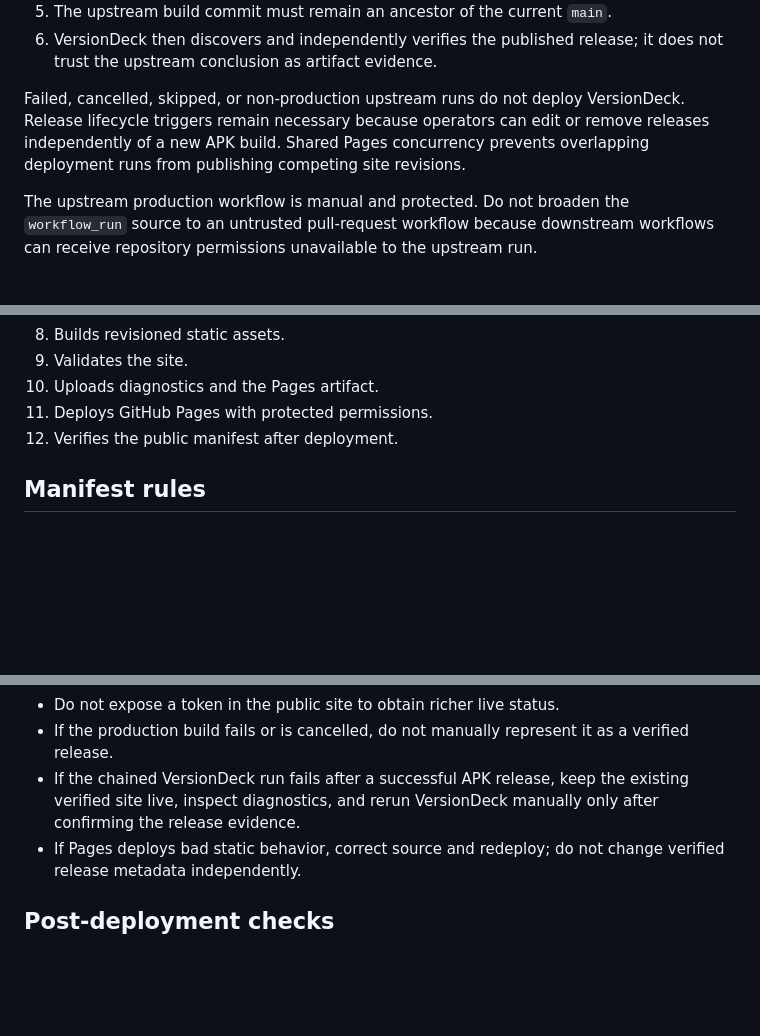
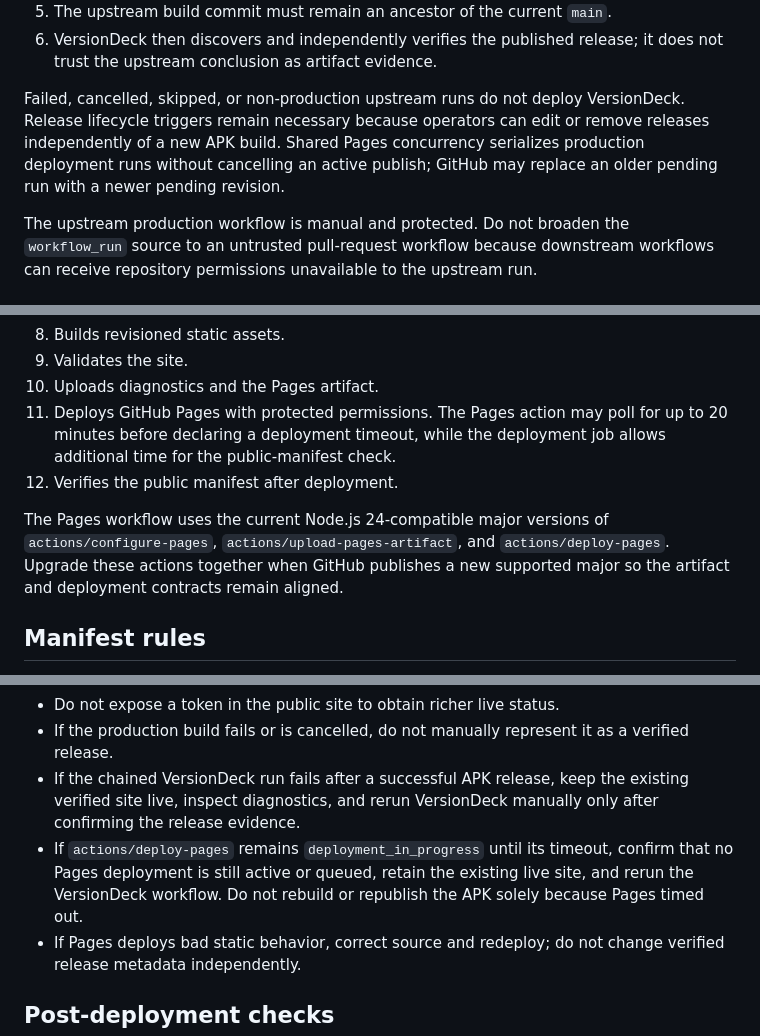
Before and after one commit to zuhak5/HomePilot, a Markdown page: docs/versiondeck-release-runbook.md, 3 parts joined by grey strips. GitHub-like rendering; blank space fills up the shorter version.

Commit message:
docs(versiondeck): document resilient Pages deployment recovery

```diff
--- a/docs/versiondeck-release-runbook.md
+++ b/docs/versiondeck-release-runbook.md
@@ -48,7 +48,7 @@ The automated production handoff is deliberately fail-closed:
 5. The upstream build commit must remain an ancestor of the current `main`.
 6. VersionDeck then discovers and independently verifies the published release; it does not trust the upstream conclusion as artifact evidence.
 
-Failed, cancelled, skipped, or non-production upstream runs do not deploy VersionDeck. Release lifecycle triggers remain necessary because operators can edit or remove releases independently of a new APK build. Shared Pages concurrency prevents overlapping deployment runs from publishing competing site revisions.
+Failed, cancelled, skipped, or non-production upstream runs do not deploy VersionDeck. Release lifecycle triggers remain necessary because operators can edit or remove releases independently of a new APK build. Shared Pages concurrency serializes production deployment runs without cancelling an active publish; GitHub may replace an older pending run with a newer pending revision.
 
 The upstream production workflow is manual and protected. Do not broaden the `workflow_run` source to an untrusted pull-request workflow because downstream workflows can receive repository permissions unavailable to the upstream run.
 
@@ -78,8 +78,10 @@ The deployment workflow:
 8. Builds revisioned static assets.
 9. Validates the site.
 10. Uploads diagnostics and the Pages artifact.
-11. Deploys GitHub Pages with protected permissions.
+11. Deploys GitHub Pages with protected permissions. The Pages action may poll for up to 20 minutes before declaring a deployment timeout, while the deployment job allows additional time for the public-manifest check.
 12. Verifies the public manifest after deployment.
+
+The Pages workflow uses the current Node.js 24-compatible major versions of `actions/configure-pages`, `actions/upload-pages-artifact`, and `actions/deploy-pages`. Upgrade these actions together when GitHub publishes a new supported major so the artifact and deployment contracts remain aligned.
 
 ## Manifest rules
 
@@ -126,6 +128,7 @@ Validate:
 - Do not expose a token in the public site to obtain richer live status.
 - If the production build fails or is cancelled, do not manually represent it as a verified release.
 - If the chained VersionDeck run fails after a successful APK release, keep the existing verified site live, inspect diagnostics, and rerun VersionDeck manually only after confirming the release evidence.
+- If `actions/deploy-pages` remains `deployment_in_progress` until its timeout, confirm that no Pages deployment is still active or queued, retain the existing live site, and rerun the VersionDeck workflow. Do not rebuild or republish the APK solely because Pages timed out.
 - If Pages deploys bad static behavior, correct source and redeploy; do not change verified release metadata independently.
 
 ## Post-deployment checks
```
